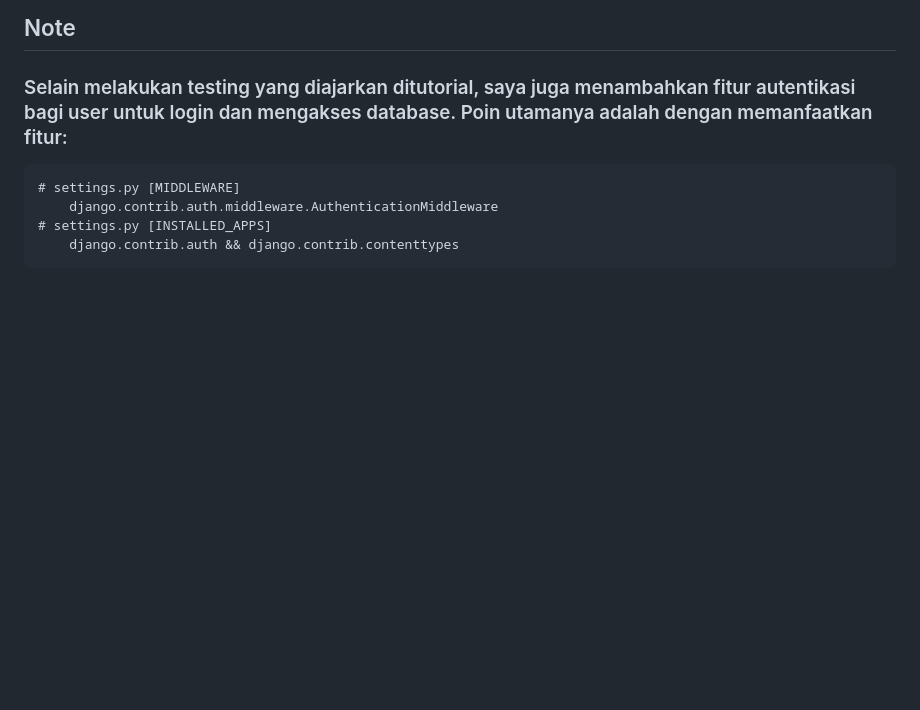
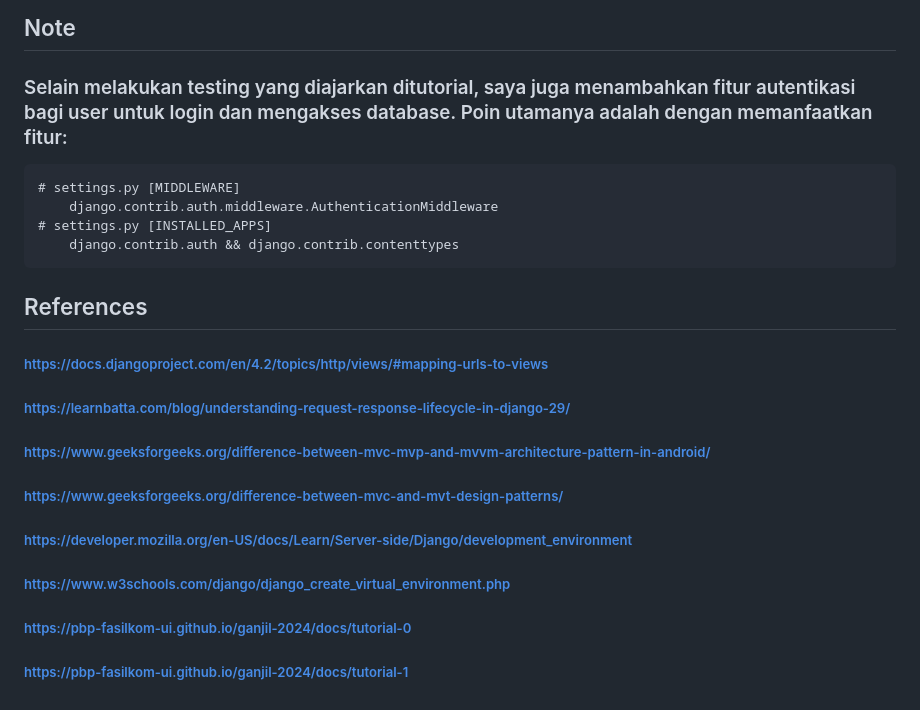
Before and after one commit to fikriwahab/LiteraSync, a Markdown page: README.md, the part around the change. GitHub-like rendering; blank space fills up the shorter version.

```diff
--- a/README.md
+++ b/README.md
@@ -85,3 +85,12 @@ Merupakan pattern yang digunakan khusus untuk aplikasi dengan variasi interface
         django.contrib.auth.middleware.AuthenticationMiddleware
     # settings.py [INSTALLED_APPS]
         django.contrib.auth && django.contrib.contenttypes
+## References
+##### https://docs.djangoproject.com/en/4.2/topics/http/views/#mapping-urls-to-views
+##### https://learnbatta.com/blog/understanding-request-response-lifecycle-in-django-29/
+##### https://www.geeksforgeeks.org/difference-between-mvc-mvp-and-mvvm-architecture-pattern-in-android/
+##### https://www.geeksforgeeks.org/difference-between-mvc-and-mvt-design-patterns/
+##### https://developer.mozilla.org/en-US/docs/Learn/Server-side/Django/development_environment
+##### https://www.w3schools.com/django/django_create_virtual_environment.php
+##### https://pbp-fasilkom-ui.github.io/ganjil-2024/docs/tutorial-0
+##### https://pbp-fasilkom-ui.github.io/ganjil-2024/docs/tutorial-1
```
